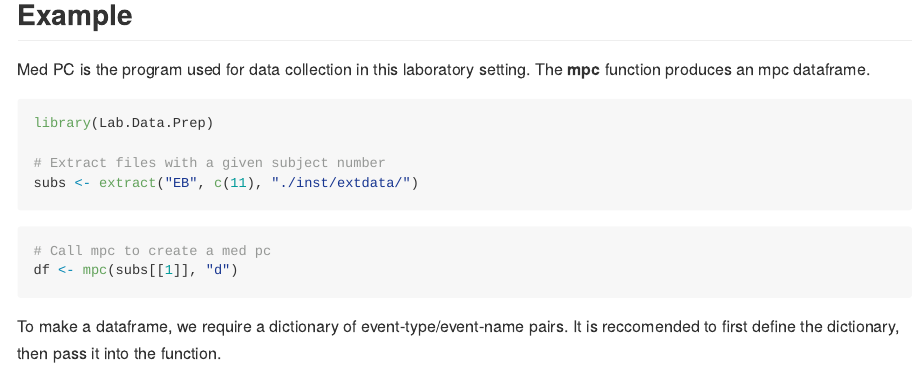
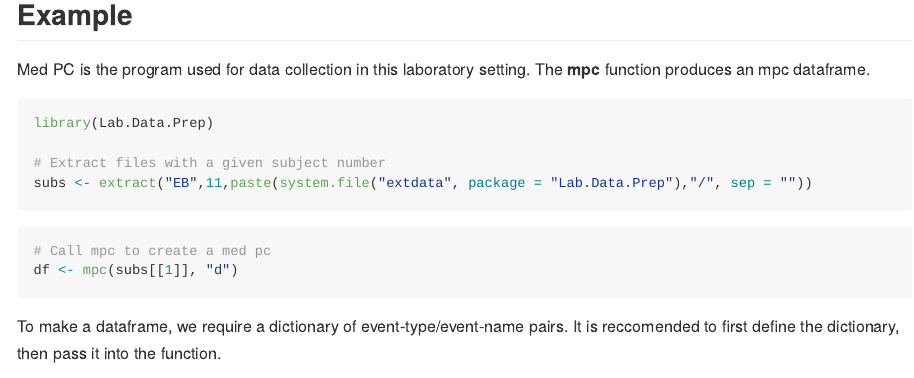
Before and after one commit to jessjorge/Lab.Data.Prep, an R Markdown document (README.Rmd): the page in a window 1100 px wide, from 470 px down. Rendered offline with R 4.5, knitr and Pandoc, with nearby package versions; badge pictures from the web are left out.

Commit message:
document

````diff
--- a/README.Rmd
+++ b/README.Rmd
@@ -39,7 +39,7 @@ Med PC is the program used for data collection in this laboratory setting. The *
 library(Lab.Data.Prep)
 
 # Extract files with a given subject number
-subs <- extract("EB", c(11), "./inst/extdata/")
+subs <- extract("EB",11,paste(system.file("extdata", package = "Lab.Data.Prep"),"/", sep = ""))
 ```
 
 ```{r, eval=FALSE}
````
Also changed, not shown: R/extract.R (+1 -1 lines), 2 other files.
